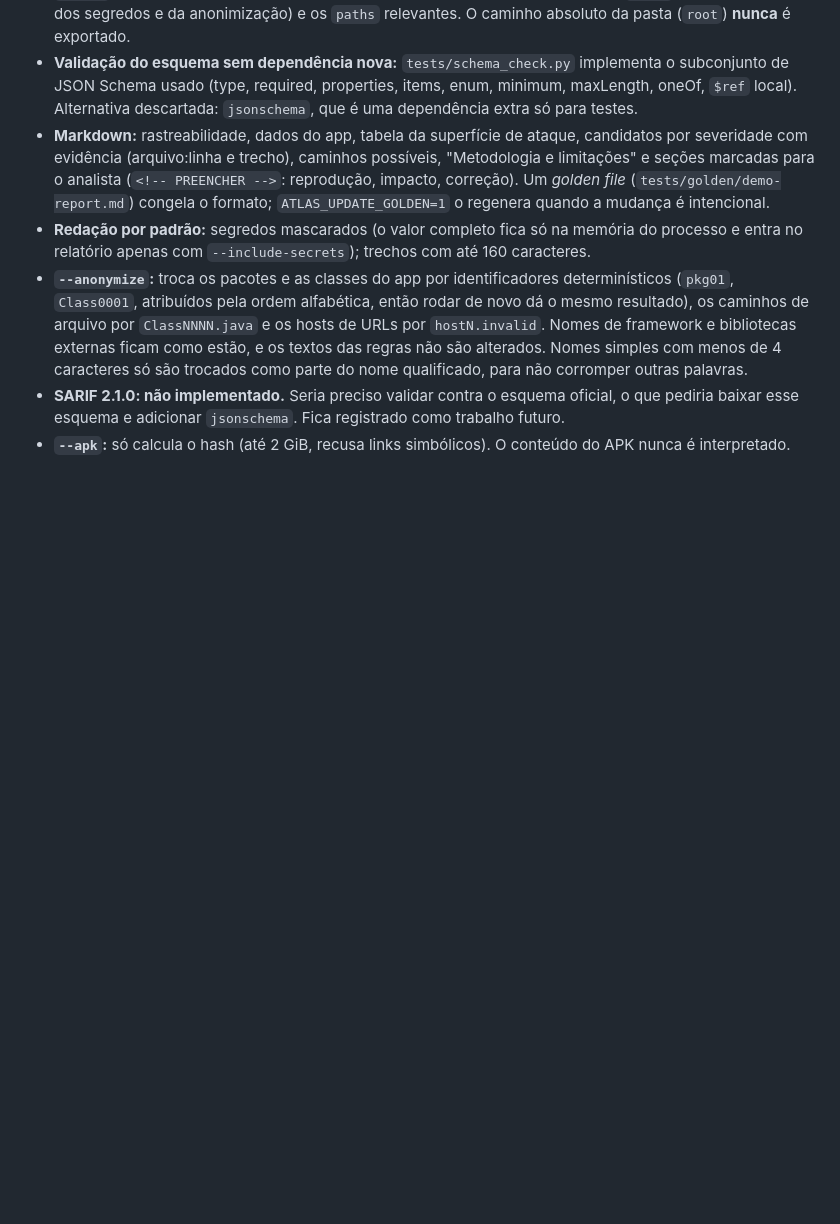
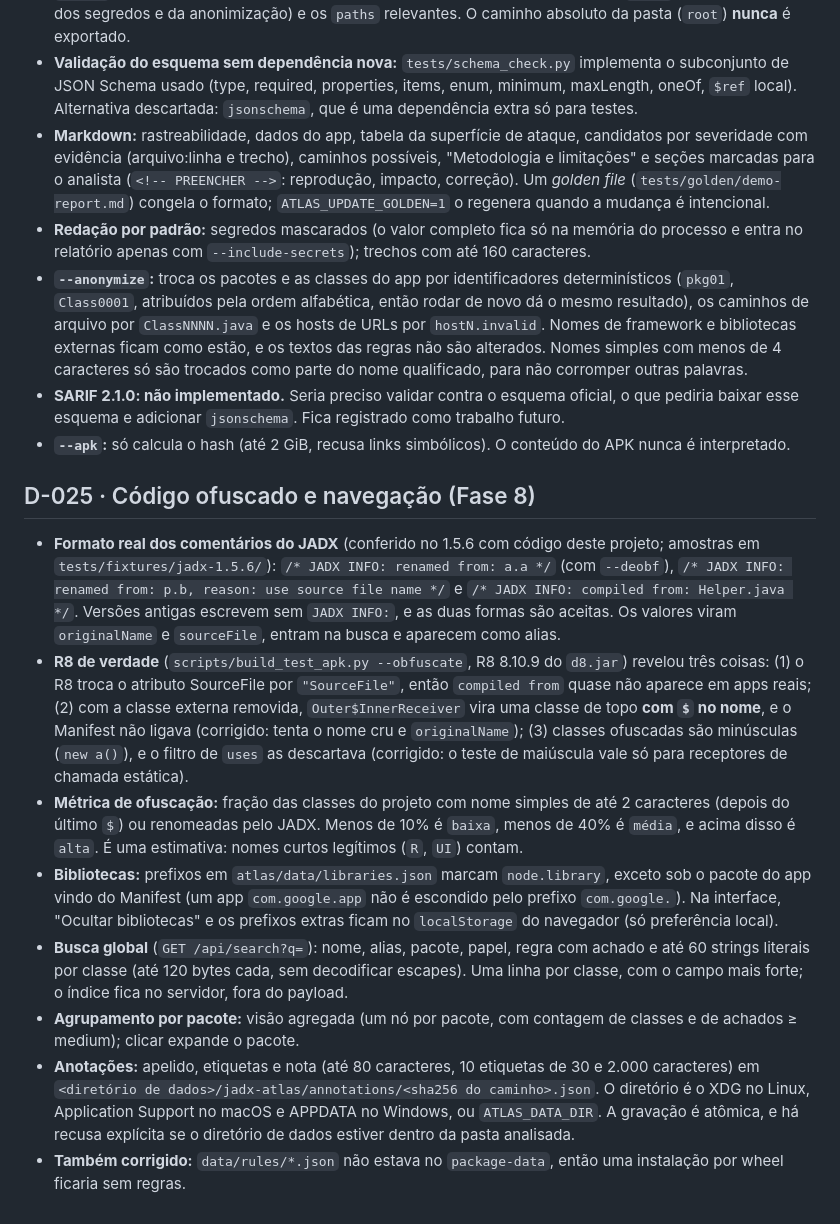
Before and after one commit to Rafawaldrigues/jadx-atlas, a Markdown page: docs/DECISIONS.md, the part around the change. GitHub-like rendering; blank space fills up the shorter version.

Commit message:
docs(obfuscation): record obfuscated-code decisions

```diff
--- a/docs/DECISIONS.md
+++ b/docs/DECISIONS.md
@@ -160,3 +160,14 @@ Fonte: `frameworks/base/core/java/com/android/internal/pm/pkg/component/` (branc
 - **`--anonymize`:** troca os pacotes e as classes do app por identificadores determinísticos (`pkg01`, `Class0001`, atribuídos pela ordem alfabética, então rodar de novo dá o mesmo resultado), os caminhos de arquivo por `ClassNNNN.java` e os hosts de URLs por `hostN.invalid`. Nomes de framework e bibliotecas externas ficam como estão, e os textos das regras não são alterados. Nomes simples com menos de 4 caracteres só são trocados como parte do nome qualificado, para não corromper outras palavras.
 - **SARIF 2.1.0: não implementado.** Seria preciso validar contra o esquema oficial, o que pediria baixar esse esquema e adicionar `jsonschema`. Fica registrado como trabalho futuro.
 - **`--apk`:** só calcula o hash (até 2 GiB, recusa links simbólicos). O conteúdo do APK nunca é interpretado.
+
+## D-025 · Código ofuscado e navegação (Fase 8)
+
+- **Formato real dos comentários do JADX** (conferido no 1.5.6 com código deste projeto; amostras em `tests/fixtures/jadx-1.5.6/`): `/* JADX INFO: renamed from: a.a */` (com `--deobf`), `/* JADX INFO: renamed from: p.b, reason: use source file name */` e `/* JADX INFO: compiled from: Helper.java */`. Versões antigas escrevem sem `JADX INFO:`, e as duas formas são aceitas. Os valores viram `originalName` e `sourceFile`, entram na busca e aparecem como alias.
+- **R8 de verdade** (`scripts/build_test_apk.py --obfuscate`, R8 8.10.9 do `d8.jar`) revelou três coisas: (1) o R8 troca o atributo SourceFile por `"SourceFile"`, então `compiled from` quase não aparece em apps reais; (2) com a classe externa removida, `Outer$InnerReceiver` vira uma classe de topo **com `$` no nome**, e o Manifest não ligava (corrigido: tenta o nome cru e `originalName`); (3) classes ofuscadas são minúsculas (`new a()`), e o filtro de `uses` as descartava (corrigido: o teste de maiúscula vale só para receptores de chamada estática).
+- **Métrica de ofuscação:** fração das classes do projeto com nome simples de até 2 caracteres (depois do último `$`) ou renomeadas pelo JADX. Menos de 10% é `baixa`, menos de 40% é `média`, e acima disso é `alta`. É uma estimativa: nomes curtos legítimos (`R`, `UI`) contam.
+- **Bibliotecas:** prefixos em `atlas/data/libraries.json` marcam `node.library`, exceto sob o pacote do app vindo do Manifest (um app `com.google.app` não é escondido pelo prefixo `com.google.`). Na interface, "Ocultar bibliotecas" e os prefixos extras ficam no `localStorage` do navegador (só preferência local).
+- **Busca global** (`GET /api/search?q=`): nome, alias, pacote, papel, regra com achado e até 60 strings literais por classe (até 120 bytes cada, sem decodificar escapes). Uma linha por classe, com o campo mais forte; o índice fica no servidor, fora do payload.
+- **Agrupamento por pacote:** visão agregada (um nó por pacote, com contagem de classes e de achados ≥ medium); clicar expande o pacote.
+- **Anotações:** apelido, etiquetas e nota (até 80 caracteres, 10 etiquetas de 30 e 2.000 caracteres) em `<diretório de dados>/jadx-atlas/annotations/<sha256 do caminho>.json`. O diretório é o XDG no Linux, Application Support no macOS e APPDATA no Windows, ou `ATLAS_DATA_DIR`. A gravação é atômica, e há recusa explícita se o diretório de dados estiver dentro da pasta analisada.
+- **Também corrigido:** `data/rules/*.json` não estava no `package-data`, então uma instalação por wheel ficaria sem regras.
```
Also changed, not shown: README.md (+4 -0 lines).
